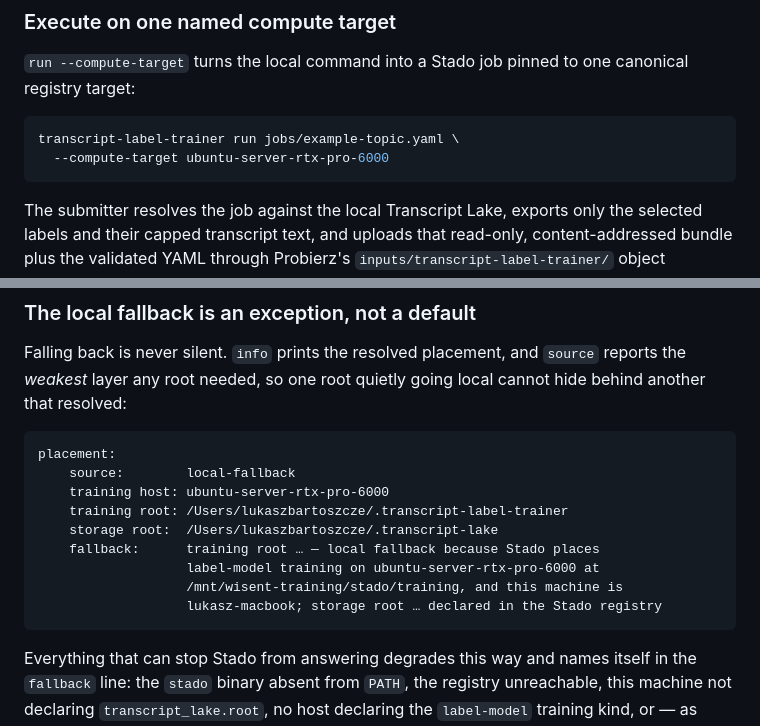
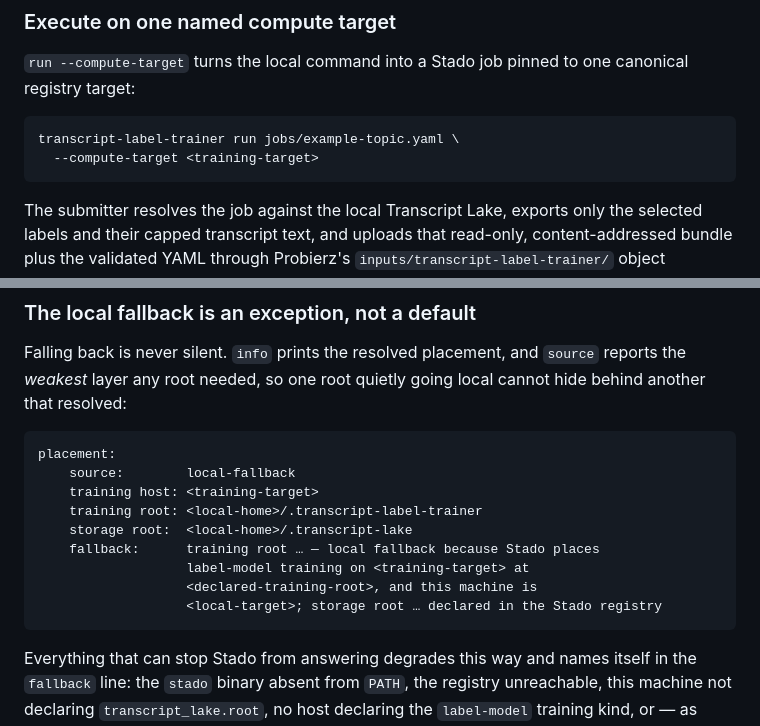
Before and after one commit to wisent-ai/transcript-label-trainer, a Markdown page: docs/guide/placement.md, 2 parts joined by grey strips. Rendered like a GitHub page.

Commit message:
docs: describe placement without private host identities

````diff
--- a/docs/guide/placement.md
+++ b/docs/guide/placement.md
@@ -31,7 +31,7 @@ canonical registry target:
 
 ```sh
 transcript-label-trainer run jobs/example-topic.yaml \
-  --compute-target ubuntu-server-rtx-pro-6000
+  --compute-target <training-target>
 ```
 
 The submitter resolves the job against the local Transcript Lake, exports only
@@ -65,13 +65,13 @@ going local cannot hide behind another that resolved:
 ```
 placement:
     source:        local-fallback
-    training host: ubuntu-server-rtx-pro-6000
-    training root: /Users/lukaszbartoszcze/.transcript-label-trainer
-    storage root:  /Users/lukaszbartoszcze/.transcript-lake
+    training host: <training-target>
+    training root: <local-home>/.transcript-label-trainer
+    storage root:  <local-home>/.transcript-lake
     fallback:      training root … — local fallback because Stado places
-                   label-model training on ubuntu-server-rtx-pro-6000 at
-                   /mnt/wisent-training/stado/training, and this machine is
-                   lukasz-macbook; storage root … declared in the Stado registry
+                   label-model training on <training-target> at
+                   <declared-training-root>, and this machine is
+                   <local-target>; storage root … declared in the Stado registry
 ```
 
 Everything that can stop Stado from answering degrades this way and names
````
